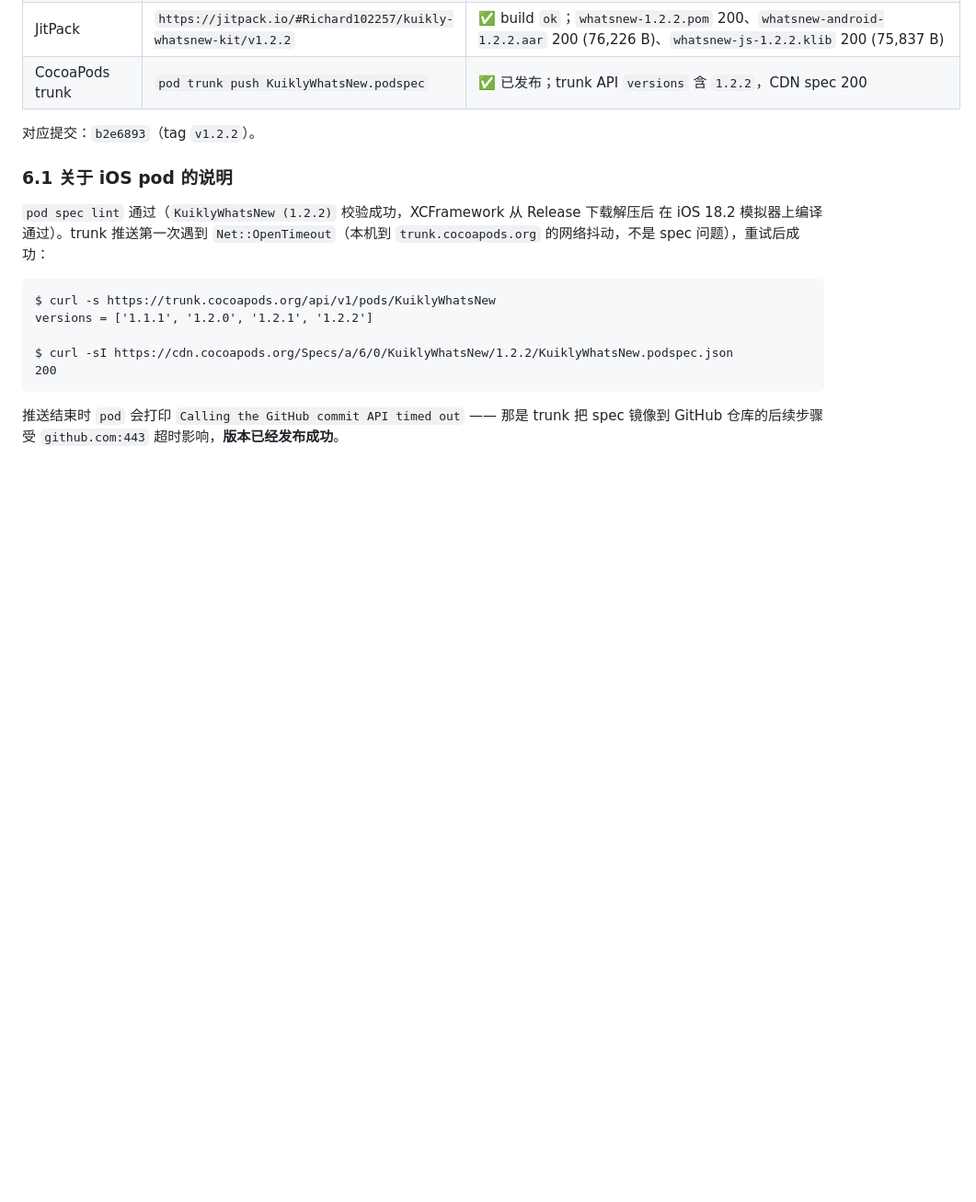
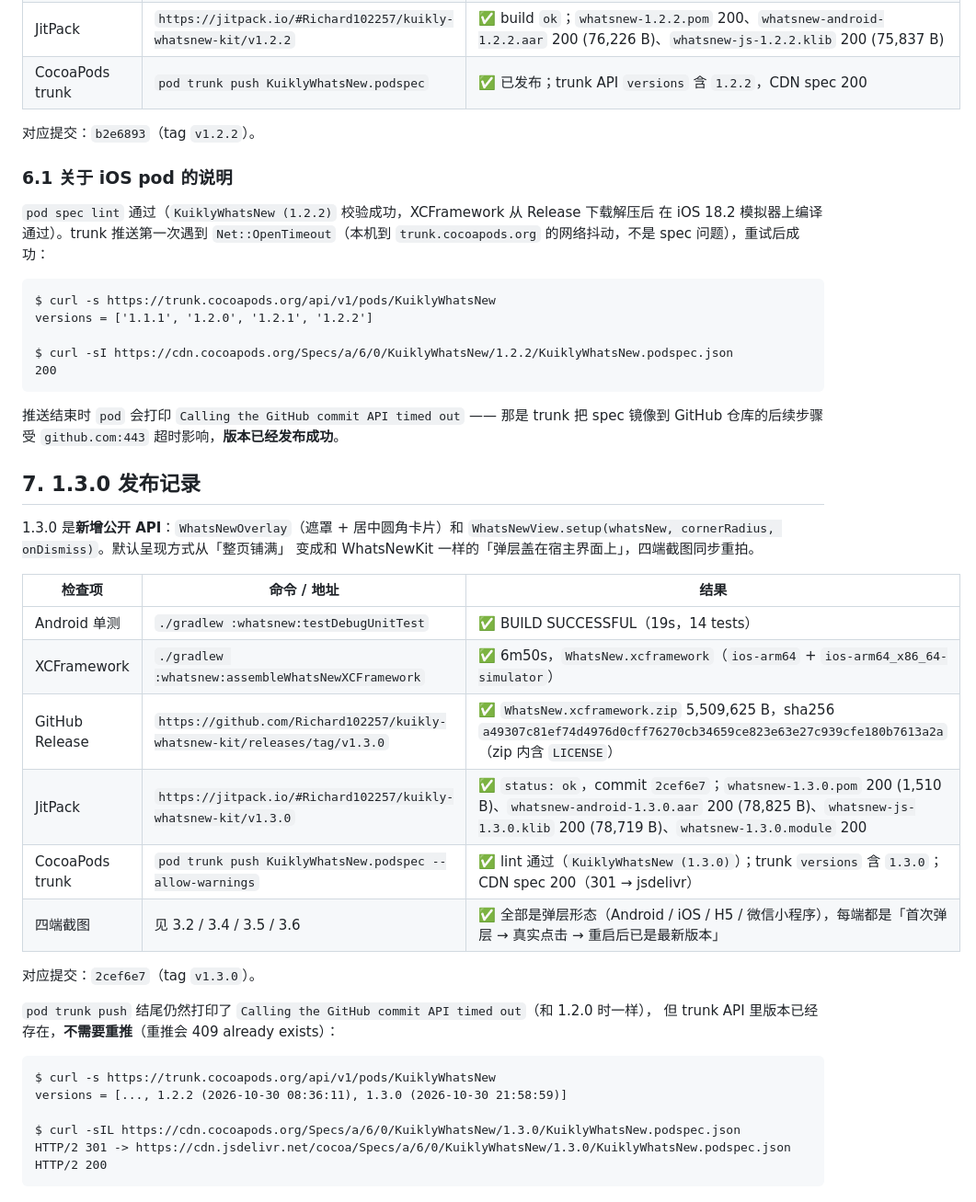
Before and after one commit to Richard102257/kuikly-whatsnew-kit, a Markdown page: docs/VERIFICATION.md, the part around the change. Shown at 92% size. GitHub-like rendering; blank space fills up the shorter version.

Commit message:
docs: record the 1.3.0 release (JitPack / GitHub Release / CocoaPods trunk)

````diff
--- a/docs/VERIFICATION.md
+++ b/docs/VERIFICATION.md
@@ -452,3 +452,32 @@ $ curl -sI https://cdn.cocoapods.org/Specs/a/6/0/KuiklyWhatsNew/1.2.2/KuiklyWhat
 
 推送结束时 `pod` 会打印 `Calling the GitHub commit API timed out` —— 那是 trunk 把 spec
 镜像到 GitHub 仓库的后续步骤受 `github.com:443` 超时影响，**版本已经发布成功**。
+
+## 7. 1.3.0 发布记录
+
+1.3.0 是**新增公开 API**：`WhatsNewOverlay`（遮罩 + 居中圆角卡片）和
+`WhatsNewView.setup(whatsNew, cornerRadius, onDismiss)`。默认呈现方式从「整页铺满」
+变成和 WhatsNewKit 一样的「弹层盖在宿主界面上」，四端截图同步重拍。
+
+| 检查项 | 命令 / 地址 | 结果 |
+|--------|-------------|------|
+| Android 单测 | `./gradlew :whatsnew:testDebugUnitTest` | ✅ BUILD SUCCESSFUL（19s，14 tests） |
+| XCFramework | `./gradlew :whatsnew:assembleWhatsNewXCFramework` | ✅ 6m50s，`WhatsNew.xcframework`（`ios-arm64` + `ios-arm64_x86_64-simulator`） |
+| GitHub Release | `https://github.com/Richard102257/kuikly-whatsnew-kit/releases/tag/v1.3.0` | ✅ `WhatsNew.xcframework.zip` 5,509,625 B，sha256 `a49307c81ef74d4976d0cff76270cb34659ce823e63e27c939cfe180b7613a2a`（zip 内含 `LICENSE`） |
+| JitPack | `https://jitpack.io/#Richard102257/kuikly-whatsnew-kit/v1.3.0` | ✅ `status: ok`，commit `2cef6e7`；`whatsnew-1.3.0.pom` 200 (1,510 B)、`whatsnew-android-1.3.0.aar` 200 (78,825 B)、`whatsnew-js-1.3.0.klib` 200 (78,719 B)、`whatsnew-1.3.0.module` 200 |
+| CocoaPods trunk | `pod trunk push KuiklyWhatsNew.podspec --allow-warnings` | ✅ lint 通过（`KuiklyWhatsNew (1.3.0)`）；trunk `versions` 含 `1.3.0`；CDN spec 200（301 → jsdelivr） |
+| 四端截图 | 见 3.2 / 3.4 / 3.5 / 3.6 | ✅ 全部是弹层形态（Android / iOS / H5 / 微信小程序），每端都是「首次弹层 → 真实点击 → 重启后已是最新版本」 |
+
+对应提交：`2cef6e7`（tag `v1.3.0`）。
+
+`pod trunk push` 结尾仍然打印了 `Calling the GitHub commit API timed out`（和 1.2.0 时一样），
+但 trunk API 里版本已经存在，**不需要重推**（重推会 409 already exists）：
+
+```
+$ curl -s https://trunk.cocoapods.org/api/v1/pods/KuiklyWhatsNew
+versions = [..., 1.2.2 (2026-10-30 08:36:11), 1.3.0 (2026-10-30 21:58:59)]
+
+$ curl -sIL https://cdn.cocoapods.org/Specs/a/6/0/KuiklyWhatsNew/1.3.0/KuiklyWhatsNew.podspec.json
+HTTP/2 301 -> https://cdn.jsdelivr.net/cocoa/Specs/a/6/0/KuiklyWhatsNew/1.3.0/KuiklyWhatsNew.podspec.json
+HTTP/2 200
+```
````
